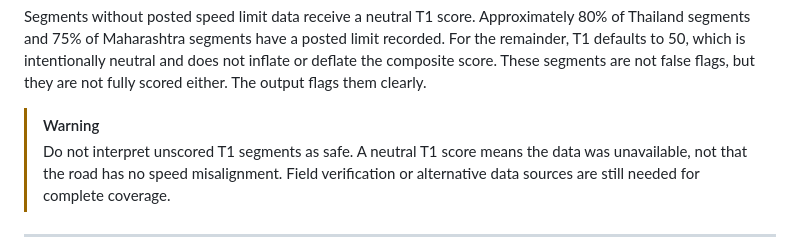
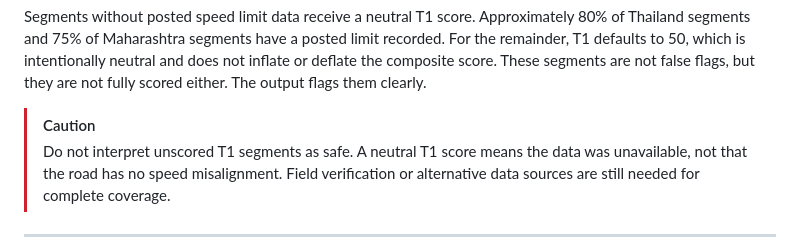
Before and after one commit to itanyag22/trace-speed-safety, a Markdown page: README.md, the part around the change. Rendered like a GitHub page.

```diff
--- a/README.md
+++ b/README.md
@@ -235,7 +235,7 @@ VRU exposure is estimated, not observed. Tier 3 weights the Safe System penalty
 
 Segments without posted speed limit data receive a neutral T1 score. Approximately 80% of Thailand segments and 75% of Maharashtra segments have a posted limit recorded. For the remainder, T1 defaults to 50, which is intentionally neutral and does not inflate or deflate the composite score. These segments are not false flags, but they are not fully scored either. The output flags them clearly.
 
-> [!WARNING]
+> [!CAUTION]
 > Do not interpret unscored T1 segments as safe. A neutral T1 score means the data was unavailable, not that the road has no speed misalignment. Field verification or alternative data sources are still needed for complete coverage.
 
 ---
```
